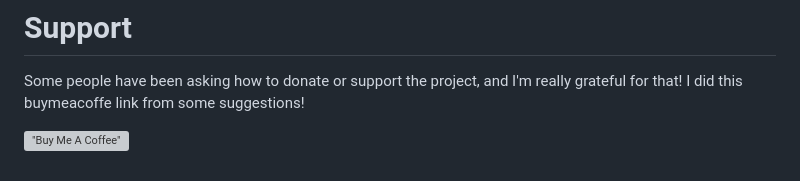
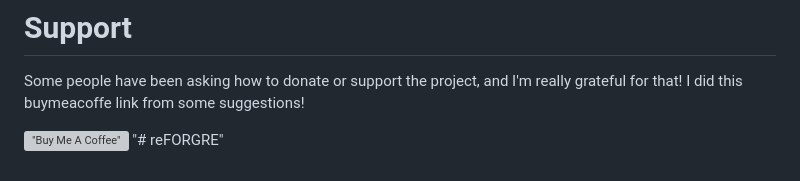
Before and after one commit to dugmai/reFORGRE, a Markdown page: README.md, the part around the change. Rendered like a GitHub page; grey boxes are pictures that could not be loaded.

Commit message:
lần cam kết đầu tiên

```diff
--- a/README.md
+++ b/README.md
@@ -727,3 +727,4 @@ Usually if an old extension rework using Forge/reForge's unet patcher, 80% codes
 Some people have been asking how to donate or support the project, and I'm really grateful for that! I did this buymeacoffe link from some suggestions!
 
 [!["Buy Me A Coffee"](https://www.buymeacoffee.com/assets/img/custom_images/orange_img.png)](https://www.buymeacoffee.com/Panchovix)
+"# reFORGRE"
```
